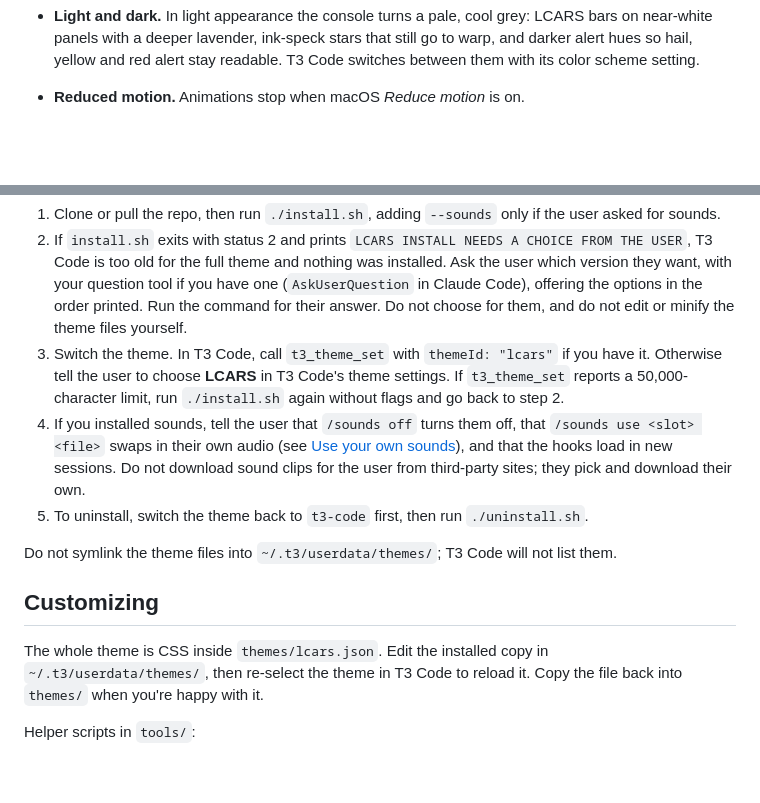
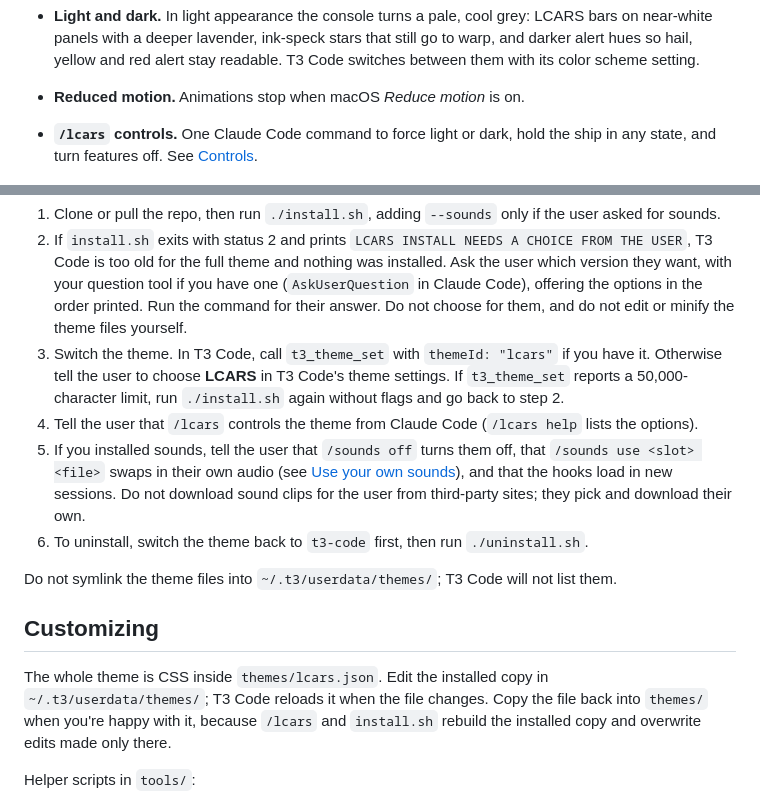
Before and after one commit to peter-lewis/t3-lcars-theme, a Markdown page: README.md, 2 parts joined by grey strips. Rendered like a GitHub page; blank space fills up the shorter version.

```diff
--- a/README.md
+++ b/README.md
@@ -57,6 +57,7 @@ Uninstall the LCARS theme from https://github.com/peter-lewis/t3-lcars-theme: sw
 - **Approval keys.** When a command waits for approval, Approve is a solid LCARS key in the alert color, Decline a red outline key and More a small outline key.
 - **Light and dark.** In light appearance the console turns a pale, cool grey: LCARS bars on near-white panels with a deeper lavender, ink-speck stars that still go to warp, and darker alert hues so hail, yellow and red alert stay readable. T3 Code switches between them with its color scheme setting.
 - **Reduced motion.** Animations stop when macOS *Reduce motion* is on.
+- **`/lcars` controls.** One Claude Code command to force light or dark, hold the ship in any state, and turn features off. See [Controls](#controls).
 
 ![At rest: the starfield drifts slowly behind a finished thread](docs/idle.jpg)
 
@@ -161,14 +185,15 @@ If you are an AI agent following one of the prompts above:
 1. Clone or pull the repo, then run `./install.sh`, adding `--sounds` only if the user asked for sounds.
 2. If `install.sh` exits with status 2 and prints `LCARS INSTALL NEEDS A CHOICE FROM THE USER`, T3 Code is too old for the full theme and nothing was installed. Ask the user which version they want, with your question tool if you have one (`AskUserQuestion` in Claude Code), offering the options in the order printed. Run the command for their answer. Do not choose for them, and do not edit or minify the theme files yourself.
 3. Switch the theme. In T3 Code, call `t3_theme_set` with `themeId: "lcars"` if you have it. Otherwise tell the user to choose **LCARS** in T3 Code's theme settings. If `t3_theme_set` reports a 50,000-character limit, run `./install.sh` again without flags and go back to step 2.
-4. If you installed sounds, tell the user that `/sounds off` turns them off, that `/sounds use <slot> <file>` swaps in their own audio (see [Use your own sounds](#use-your-own-sounds)), and that the hooks load in new sessions. Do not download sound clips for the user from third-party sites; they pick and download their own.
-5. To uninstall, switch the theme back to `t3-code` first, then run `./uninstall.sh`.
+4. Tell the user that `/lcars` controls the theme from Claude Code (`/lcars help` lists the options).
+5. If you installed sounds, tell the user that `/sounds off` turns them off, that `/sounds use <slot> <file>` swaps in their own audio (see [Use your own sounds](#use-your-own-sounds)), and that the hooks load in new sessions. Do not download sound clips for the user from third-party sites; they pick and download their own.
+6. To uninstall, switch the theme back to `t3-code` first, then run `./uninstall.sh`.
 
 Do not symlink the theme files into `~/.t3/userdata/themes/`; T3 Code will not list them.
 
 ## Customizing
 
-The whole theme is CSS inside `themes/lcars.json`. Edit the installed copy in `~/.t3/userdata/themes/`, then re-select the theme in T3 Code to reload it. Copy the file back into `themes/` when you're happy with it.
+The whole theme is CSS inside `themes/lcars.json`. Edit the installed copy in `~/.t3/userdata/themes/`; T3 Code reloads it when the file changes. Copy the file back into `themes/` when you're happy with it, because `/lcars` and `install.sh` rebuild the installed copy and overwrite edits made only there.
 
 Helper scripts in `tools/`:
 
```
Also changed, not shown: other parts of README.md (+24 -1 lines), lcars/lcars.md (added, +8 -0 lines), sounds/sounds.md (+2 -2 lines), docs/lcars-forced-modes.jpg (added), docs/lcars-hail.jpg (added), docs/sounds-help.jpg (added), 4 other files.
